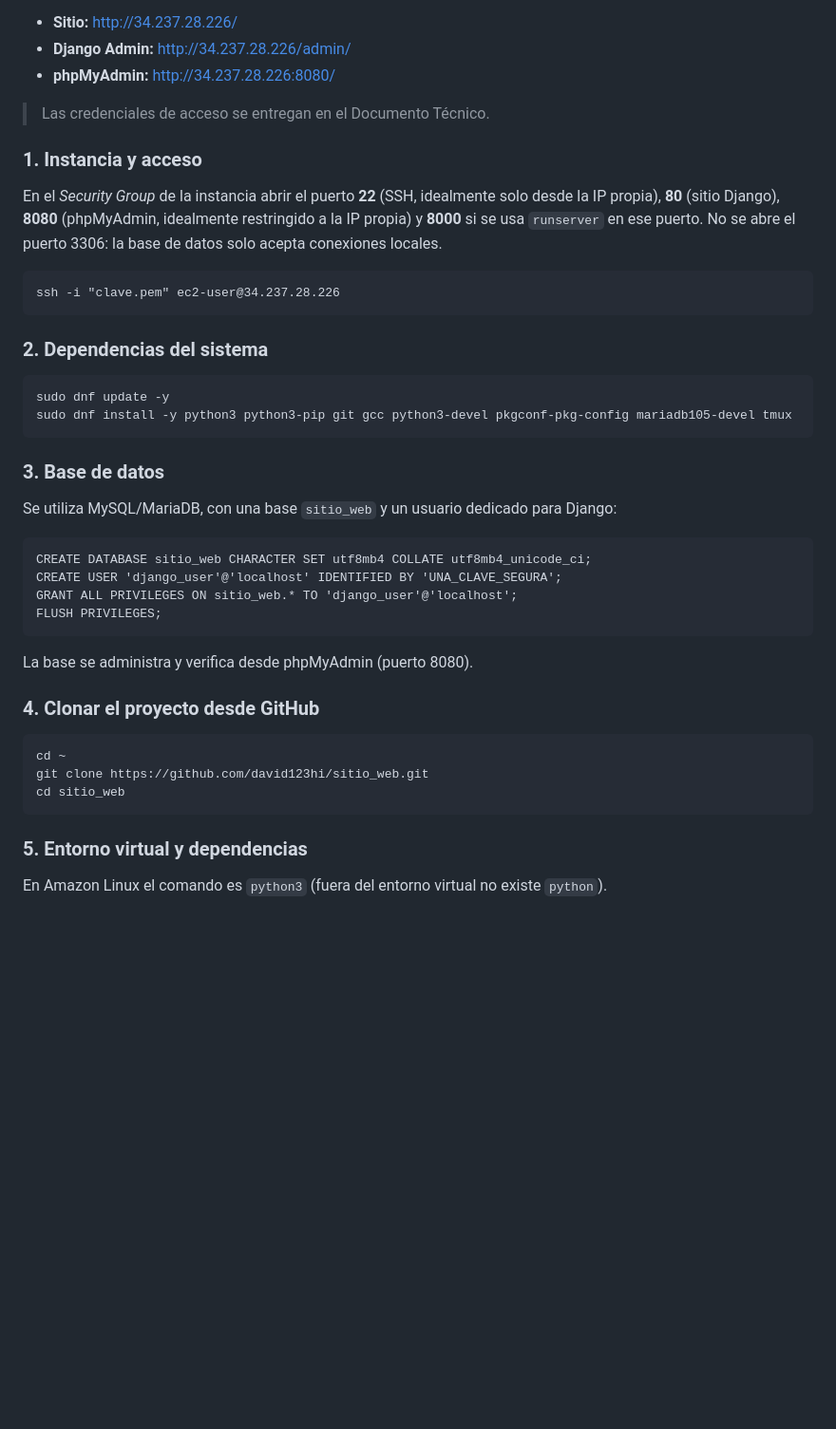
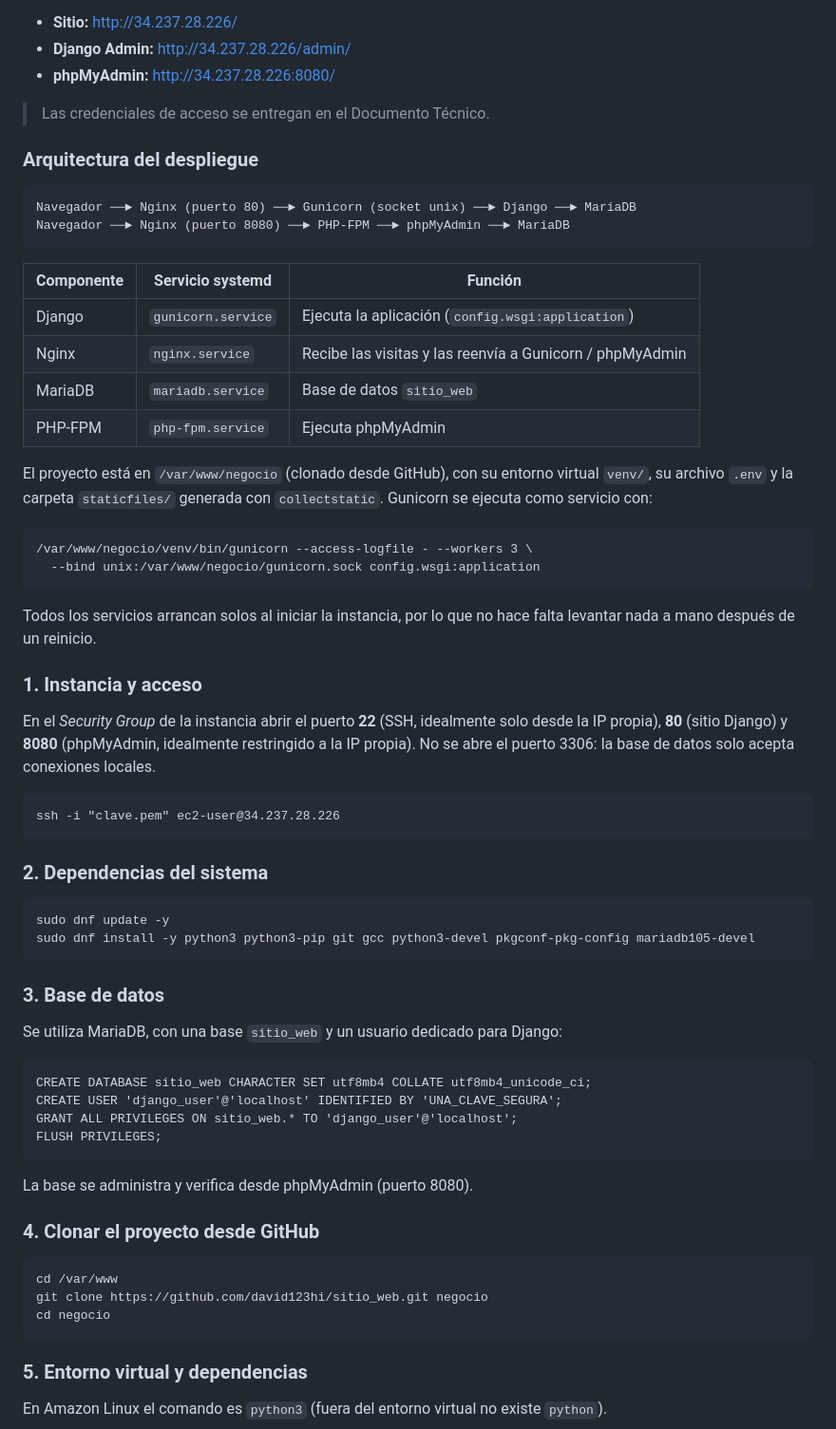
Before and after one commit to david123hi/sitio_web, a Markdown page: README.md, the part around one of its changes. Shown at 95% size. Drawn GitHub-style; blank space fills up the shorter version.

````diff
--- a/README.md
+++ b/README.md
@@ -232,9 +232,35 @@ instancia se detenga y se vuelva a iniciar.
 
 > Las credenciales de acceso se entregan en el Documento Técnico.
 
+### Arquitectura del despliegue
+
+```
+Navegador ──► Nginx (puerto 80) ──► Gunicorn (socket unix) ──► Django ──► MariaDB
+Navegador ──► Nginx (puerto 8080) ──► PHP-FPM ──► phpMyAdmin ──► MariaDB
+```
+
+| Componente | Servicio systemd     | Función                                              |
+| ---------- | -------------------- | ---------------------------------------------------- |
+| Django     | `gunicorn.service`   | Ejecuta la aplicación (`config.wsgi:application`)    |
+| Nginx      | `nginx.service`      | Recibe las visitas y las reenvía a Gunicorn / phpMyAdmin |
+| MariaDB    | `mariadb.service`    | Base de datos `sitio_web`                            |
+| PHP-FPM    | `php-fpm.service`    | Ejecuta phpMyAdmin                                   |
+
+El proyecto está en `/var/www/negocio` (clonado desde GitHub), con su entorno virtual
+`venv/`, su archivo `.env` y la carpeta `staticfiles/` generada con `collectstatic`.
+Gunicorn se ejecuta como servicio con:
+
+```
+/var/www/negocio/venv/bin/gunicorn --access-logfile - --workers 3 \
+  --bind unix:/var/www/negocio/gunicorn.sock config.wsgi:application
+```
+
+Todos los servicios arrancan solos al iniciar la instancia, por lo que no hace falta
+levantar nada a mano después de un reinicio.
+
 ### 1. Instancia y acceso
 
-En el *Security Group* de la instancia abrir el puerto **22** (SSH, idealmente solo desde la IP propia), **80** (sitio Django), **8080** (phpMyAdmin, idealmente restringido a la IP propia) y **8000** si se usa `runserver` en ese puerto. No se abre el puerto 3306: la base de datos solo acepta conexiones locales.
+En el *Security Group* de la instancia abrir el puerto **22** (SSH, idealmente solo desde la IP propia), **80** (sitio Django) y **8080** (phpMyAdmin, idealmente restringido a la IP propia). No se abre el puerto 3306: la base de datos solo acepta conexiones locales.
 
 ```
 ssh -i "clave.pem" ec2-user@34.237.28.226
@@ -244,12 +270,12 @@ ssh -i "clave.pem" ec2-user@34.237.28.226
 
 ```
 sudo dnf update -y
-sudo dnf install -y python3 python3-pip git gcc python3-devel pkgconf-pkg-config mariadb105-devel tmux
+sudo dnf install -y python3 python3-pip git gcc python3-devel pkgconf-pkg-config mariadb105-devel
 ```
 
 ### 3. Base de datos
 
-Se utiliza MySQL/MariaDB, con una base `sitio_web` y un usuario dedicado para Django:
+Se utiliza MariaDB, con una base `sitio_web` y un usuario dedicado para Django:
 
 ```
 CREATE DATABASE sitio_web CHARACTER SET utf8mb4 COLLATE utf8mb4_unicode_ci;
@@ -263,9 +289,9 @@ La base se administra y verifica desde phpMyAdmin (puerto 8080).
 ### 4. Clonar el proyecto desde GitHub
 
 ```
-cd ~
-git clone https://github.com/david123hi/sitio_web.git
-cd sitio_web
+cd /var/www
+git clone https://github.com/david123hi/sitio_web.git negocio
+cd negocio
 ```
 
 ### 5. Entorno virtual y dependencias
````
Also changed, not shown: other parts of README.md (+23 -14 lines).
